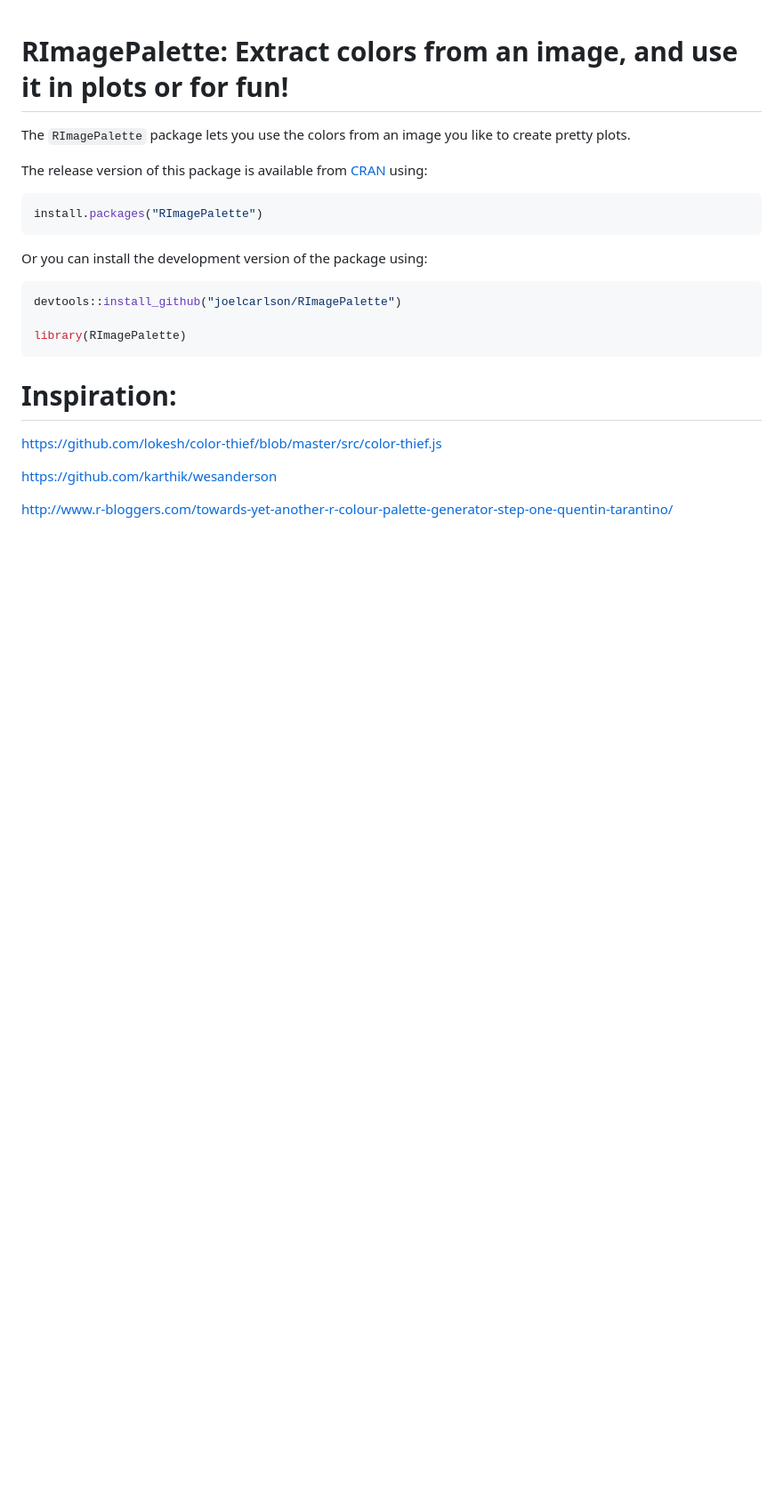
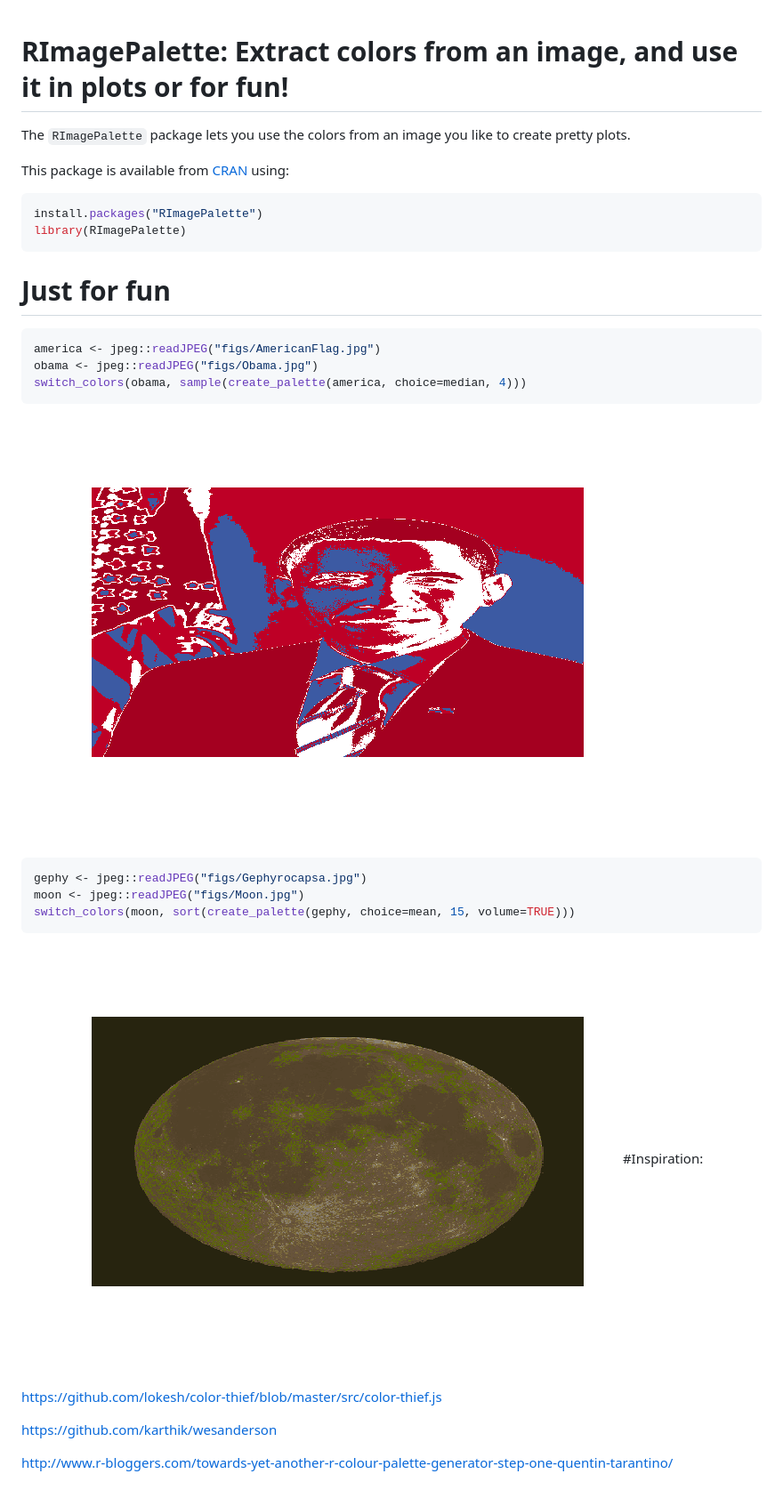
Before and after one commit to joelcarlson/RImagePalette, a Markdown page: README.md, the part around the change. Shown: that part at 89% size. Rendered like a GitHub page; pictures changed too: figs/README-unnamed-chunk-4-1.png (added), figs/README-unnamed-chunk-5-1.png (added); blank space fills up the shorter version.

Commit message:
Image swap fun!

````diff
--- a/README.md
+++ b/README.md
@@ -3,22 +3,31 @@ RImagePalette: Extract colors from an image, and use it in plots or for fun!
 
 The `RImagePalette` package lets you use the colors from an image you like to create pretty plots.
 
-The release version of this package is available from [CRAN](https://cran.r-project.org/web/packages/RImagePalette/index.html) using:
+This package is available from [CRAN](https://cran.r-project.org/web/packages/RImagePalette/index.html) using:
 
 ``` r
 install.packages("RImagePalette")
-```
-
-Or you can install the development version of the package using:
-
-``` r
-devtools::install_github("joelcarlson/RImagePalette")
-
 library(RImagePalette)
 ```
 
-Inspiration:
+Just for fun
 ============
+
+``` r
+america <- jpeg::readJPEG("figs/AmericanFlag.jpg")
+obama <- jpeg::readJPEG("figs/Obama.jpg")
+switch_colors(obama, sample(create_palette(america, choice=median, 4)))
+```
+
+![](figs/README-unnamed-chunk-4-1.png)
+
+``` r
+gephy <- jpeg::readJPEG("figs/Gephyrocapsa.jpg")
+moon <- jpeg::readJPEG("figs/Moon.jpg")
+switch_colors(moon, sort(create_palette(gephy, choice=mean, 15, volume=TRUE)))
+```
+
+![](figs/README-unnamed-chunk-5-1.png) \#Inspiration:
 
 <https://github.com/lokesh/color-thief/blob/master/src/color-thief.js>
 
````
Also changed, not shown: figs/Gephyrocapsa.jpg (added), figs/Moon.jpg (added), 1 other file.
